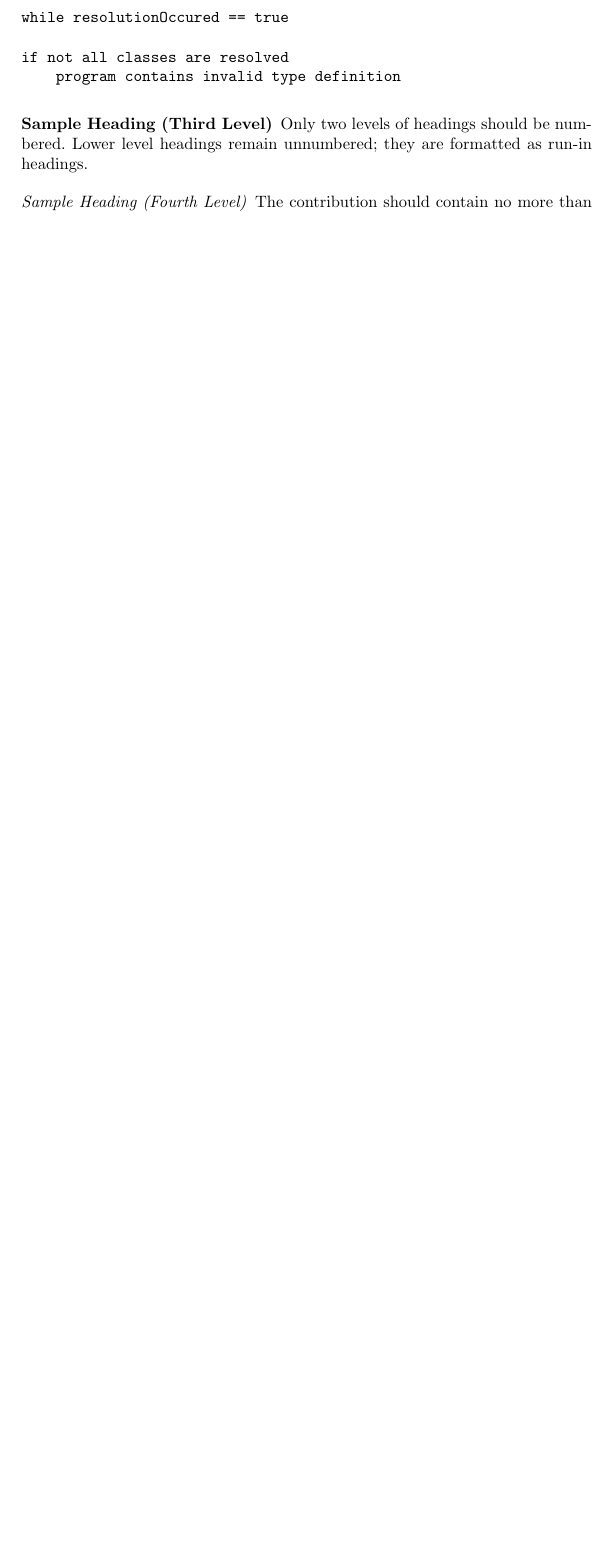
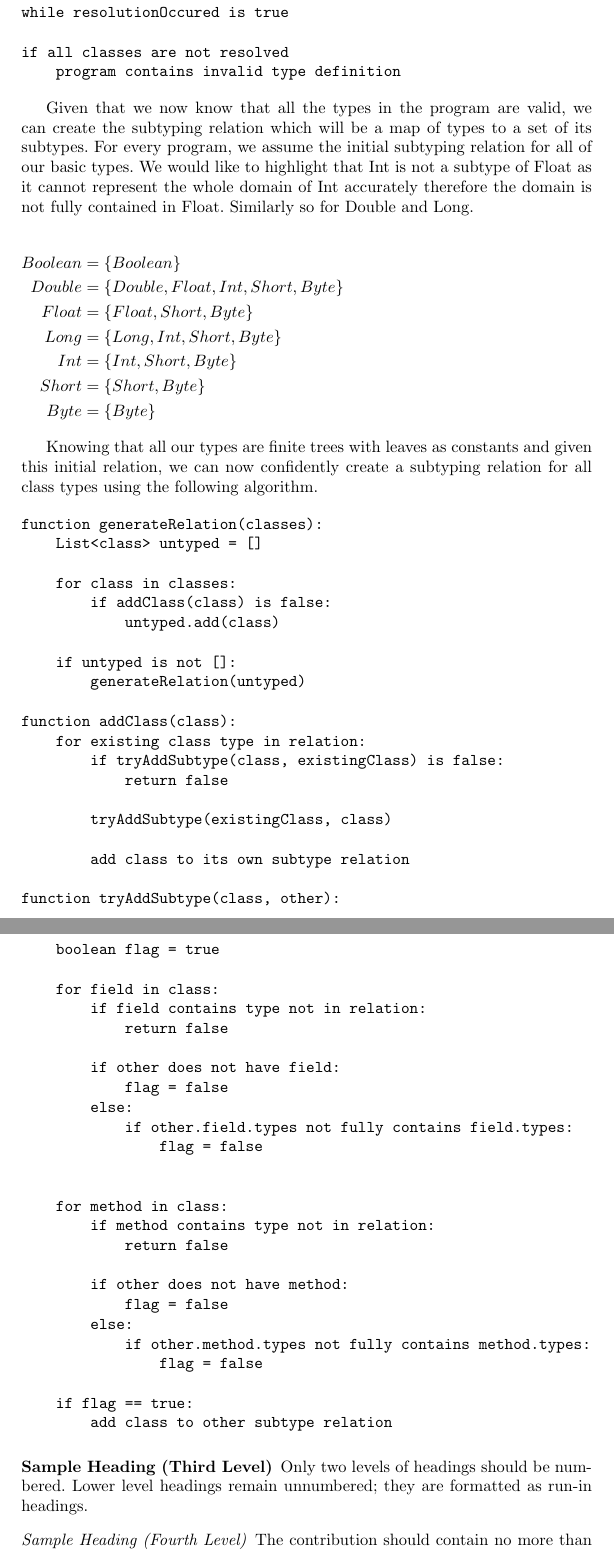
Before and after one commit to a-usov/Java-SF, a LaTeX paper (conference/paper.tex): part of page 2 of 2 before the commit and two parts of pages 2 and 3 of 4 after it, the two joined at a grey line, cut so that both start at the same text, the shorter picture padded with empty space. Compiled offline with pdfLaTeX.

Commit message:
add algorithms of checking type trees and creating relation

```diff
--- a/conference/paper.tex
+++ b/conference/paper.tex
@@ -1,5 +1,6 @@
 \documentclass[runningheads]{llncs}
 \usepackage{graphicx}
+\usepackage{amsmath}
 % \renewcommand\UrlFont{\color{blue}\rmfamily}
 
 \begin{document}
@@ -49,22 +50,89 @@ definitions in the program are valid.
 \begin{verbatim}
 boolean resolutionOccured = false
 do
-    for each class that is unresolved:
+    for class that is unresolved:
         boolean resolved = true
 
-        for each field that is a class type:
+        for field that contains a class type:
             if class type is not resolved
                 resolved = false
 
-        if resolved == true
+        if resolved is true
             set class to be resolved
             resolutionOccured = true
-while resolutionOccured == true
+while resolutionOccured is true
 
-if not all classes are resolved
+if all classes are not resolved
     program contains invalid type definition
 \end{verbatim}
 
+Given that we now know that all the types in the program are valid, we can create the subtyping
+relation which will be a map of types to a set of its subtypes. For every program, we assume the
+initial subtyping relation for all of our basic types. We would like to highlight that Int is not
+a subtype of Float as it cannot represent the whole domain of Int accurately therefore the domain is
+not fully contained in Float. Similarly so for Double and Long.
+
+\begin{flalign*}
+    Boolean &= \left\{Boolean \right\} &\\
+    Double  &= \left\{Double, Float, Int, Short, Byte\right\} &\\
+    Float &= \left\{Float, Short, Byte\right\} &\\
+    Long &= \left\{Long, Int, Short, Byte\right\} &\\
+    Int &= \left\{Int, Short, Byte\right\} &\\
+    Short &= \left\{Short, Byte\right\} &\\
+    Byte &= \left\{Byte\right\} &
+\end{flalign*}
+
+Knowing that all our types are finite trees with leaves as constants and given this initial
+relation, we can now confidently create a subtyping relation for all class types using the following
+algorithm.
+
+\begin{verbatim}
+function generateRelation(classes):
+    List<class> untyped = []
+
+    for class in classes:
+        if addClass(class) is false:
+            untyped.add(class)
+
+    if untyped is not []:
+        generateRelation(untyped)
+
+function addClass(class):
+    for existing class type in relation:
+        if tryAddSubtype(class, existingClass) is false:
+            return false
+
+        tryAddSubtype(existingClass, class)
+
+        add class to its own subtype relation
+
+function tryAddSubtype(class, other):
+    boolean flag = true
+
+    for field in class:
+        if field contains type not in relation:
+            return false
+
+        if other does not have field:
+            flag = false
+        else:
+            if other.field.types not fully contains field.types:
+                flag = false
+
+
+    for method in class:
+        if method contains type not in relation:
+            return false
+
+        if other does not have method:
+            flag = false
+        else:
+            if other.method.types not fully contains method.types:
+                flag = false
+
+    if flag == true:
+        add class to other subtype relation
+\end{verbatim}
 
 \subsubsection{Sample Heading (Third Level)}
 Only two levels of headings should be numbered. Lower level headings remain unnumbered; they are
```
Also changed, not shown: conference/paper.pdf.
